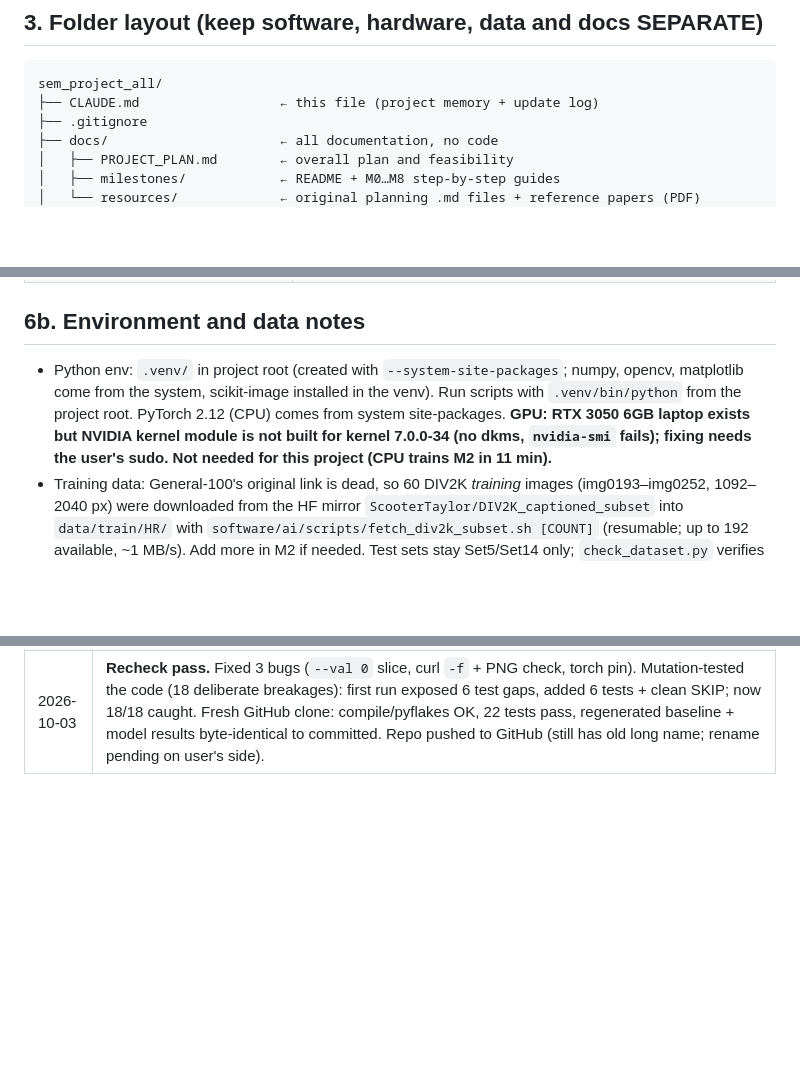
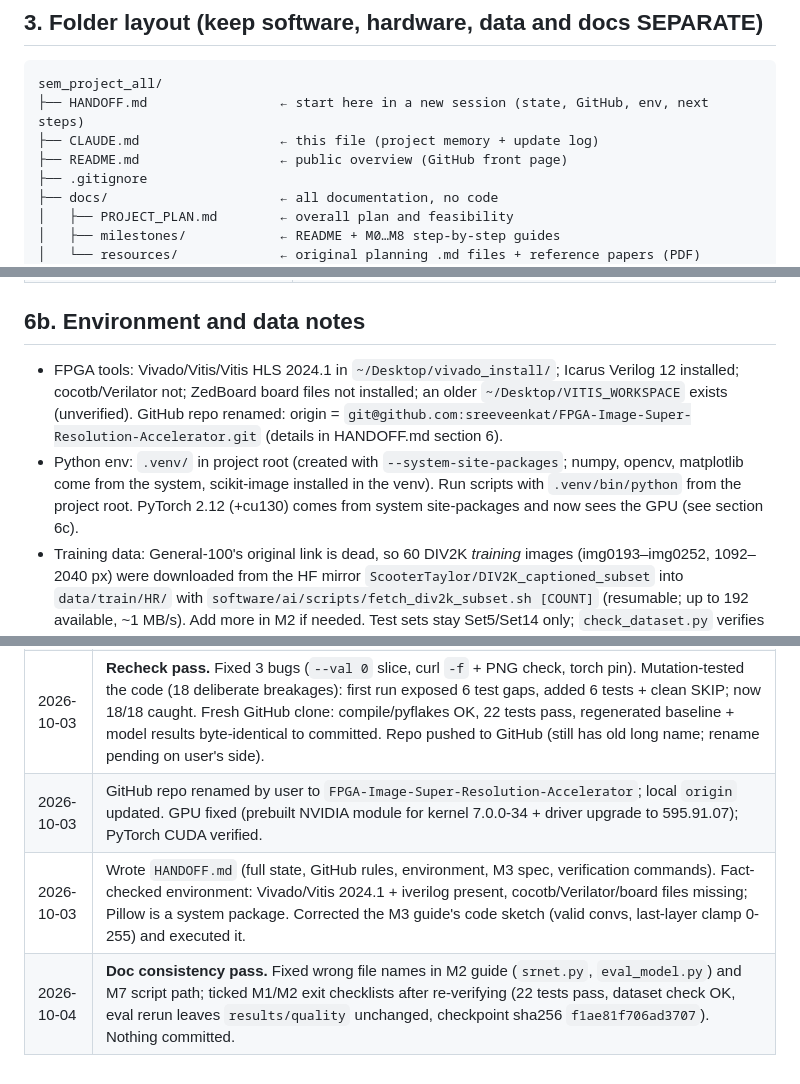
Before and after one commit to sreeveenkat/FPGA-Image-Super-Resolution-Accelerator, a Markdown page: CLAUDE.md, 3 parts joined by grey strips. Drawn GitHub-style; blank space fills up the shorter version.

Commit message:
Updated project log

````diff
--- a/CLAUDE.md
+++ b/CLAUDE.md
@@ -19,7 +21,9 @@ Input is plain **RGB** (no depth/normals; a ray-tracer front end is an optional
 
 ```
 sem_project_all/
+├── HANDOFF.md                 ← start here in a new session (state, GitHub, env, next steps)
 ├── CLAUDE.md                  ← this file (project memory + update log)
+├── README.md                  ← public overview (GitHub front page)
 ├── .gitignore
 ├── docs/                      ← all documentation, no code
 │   ├── PROJECT_PLAN.md        ← overall plan and feasibility
@@ -81,7 +85,8 @@ Rules:
 | Time per frame / FPS | — |
 
 ## 6b. Environment and data notes
-- Python env: `.venv/` in project root (created with `--system-site-packages`; numpy, opencv, matplotlib come from the system, scikit-image installed in the venv). Run scripts with `.venv/bin/python` from the project root. PyTorch 2.12 (CPU) comes from system site-packages. **GPU: RTX 3050 6GB laptop exists but NVIDIA kernel module is not built for kernel 7.0.0-34 (no dkms, `nvidia-smi` fails); fixing needs the user's sudo. Not needed for this project (CPU trains M2 in 11 min).**
+- FPGA tools: Vivado/Vitis/Vitis HLS 2024.1 in `~/Desktop/vivado_install/`; Icarus Verilog 12 installed; cocotb/Verilator not; ZedBoard board files not installed; an older `~/Desktop/VITIS_WORKSPACE` exists (unverified). GitHub repo renamed: origin = `git@github.com:sreeveenkat/FPGA-Image-Super-Resolution-Accelerator.git` (details in HANDOFF.md section 6).
+- Python env: `.venv/` in project root (created with `--system-site-packages`; numpy, opencv, matplotlib come from the system, scikit-image installed in the venv). Run scripts with `.venv/bin/python` from the project root. PyTorch 2.12 (+cu130) comes from system site-packages and now sees the GPU (see section 6c).
 - Training data: General-100's original link is dead, so 60 DIV2K *training* images (img0193–img0252, 1092–2040 px) were downloaded from the HF mirror `ScooterTaylor/DIV2K_captioned_subset` into `data/train/HR/` with `software/ai/scripts/fetch_div2k_subset.sh [COUNT]` (resumable; up to 192 available, ~1 MB/s). Add more in M2 if needed. Test sets stay Set5/Set14 only; `check_dataset.py` verifies no train/test overlap.
 - pip downloads are slow/flaky on this machine: install in the background (`nohup ... &`) and poll.
 - Test data (original names): Set5 (5), Set14 (14), BSD100 (100) from HF `eugenesiow/*` into `data/test/HR/<set>/`; official x2 LR in `data/test/LR_official/`. See `data/README.md` (also has the old img_NNN -> name map).
@@ -124,3 +129,6 @@ Rules:
 | 2026-10-03 | **M2 hardened.** Reproducibility rerun (0.02 dB, not bit-exact); downloaded 192 DIV2K images; added `--ssim/--edge-aug/--images/--val/--threads` to train.py; ablations A-D (no meaningful differences); final model retrained on 180 images; `border_effect.py`; loss curves; all outputs reviewed; tests 7 (model) + 9 (baseline) pass; `m2_training_summary.md`. Numbers above REPLACE the first v1 numbers. |
 | 2026-10-03 | **Verification pass on M1+M2.** Target-res + tiled-vs-whole check (script), training-image review + near-duplicate check, seed-1 run (spread 0.03-0.09 dB), doc numbers cross-checked against CSVs (fixed +1.54/+1.19 -> +1.53/+1.18), eval rerun byte-identical, stale text fixed in M2/M5 guides (padding decision = replicate), `git init` in project folder, `.gitignore` updated. |
 | 2026-10-03 | **Recheck pass.** Fixed 3 bugs (`--val 0` slice, curl `-f` + PNG check, torch pin). Mutation-tested the code (18 deliberate breakages): first run exposed 6 test gaps, added 6 tests + clean SKIP; now 18/18 caught. Fresh GitHub clone: compile/pyflakes OK, 22 tests pass, regenerated baseline + model results byte-identical to committed. Repo pushed to GitHub (still has old long name; rename pending on user's side). |
+| 2026-10-03 | GitHub repo renamed by user to `FPGA-Image-Super-Resolution-Accelerator`; local `origin` updated. GPU fixed (prebuilt NVIDIA module for kernel 7.0.0-34 + driver upgrade to 595.91.07); PyTorch CUDA verified. |
+| 2026-10-03 | Wrote `HANDOFF.md` (full state, GitHub rules, environment, M3 spec, verification commands). Fact-checked environment: Vivado/Vitis 2024.1 + iverilog present, cocotb/Verilator/board files missing; Pillow is a system package. Corrected the M3 guide's code sketch (valid convs, last-layer clamp 0-255) and executed it. |
+| 2026-10-04 | **Doc consistency pass.** Fixed wrong file names in M2 guide (`srnet.py`, `eval_model.py`) and M7 script path; ticked M1/M2 exit checklists after re-verifying (22 tests pass, dataset check OK, eval rerun leaves `results/quality` unchanged, checkpoint sha256 `f1ae81f706ad3707`). Nothing committed. |
````
Also changed, not shown: other parts of CLAUDE.md (+4 -2 lines).
